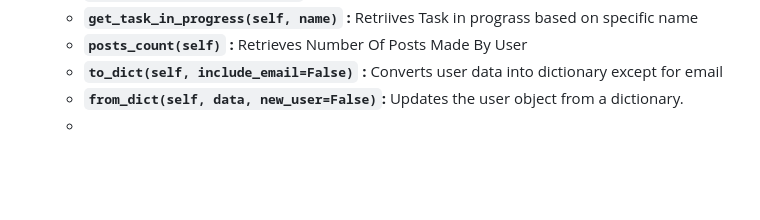
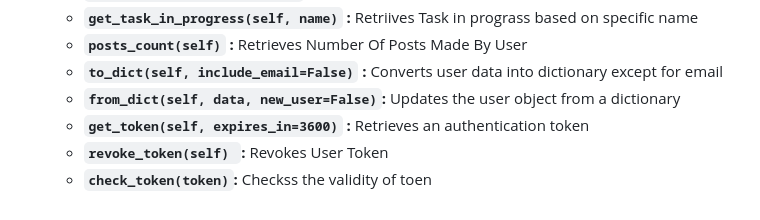
Before and after one commit to The-Yearly/AmFoss-24-Preveshan, a Markdown page: #Task-06/Documentation.md, the part around the change. Drawn GitHub-style; blank space fills up the shorter version.

````diff
--- a/#Task-06/Documentation.md
+++ b/#Task-06/Documentation.md
@@ -41,5 +41,7 @@ Microblog by Micheal Gunberg is a web application created using pyhon and flask
    - **```get_task_in_progress(self, name)``` :** Retriives Task in prograss based on specific name
    - **```posts_count(self)``` :** Retrieves Number Of Posts Made By User
    - **```to_dict(self, include_email=False)``` :** Converts user data into dictionary except for email
-   - **```from_dict(self, data, new_user=False)```:** Updates the user object from a dictionary.
-   -
+   - **```from_dict(self, data, new_user=False)```:** Updates the user object from a dictionary
+   - **```get_token(self, expires_in=3600)``` :** Retrieves an authentication token
+   - **```revoke_token(self) ```:** Revokes User Token
+   - **```check_token(token)```:** Checkss the validity of toen
````
